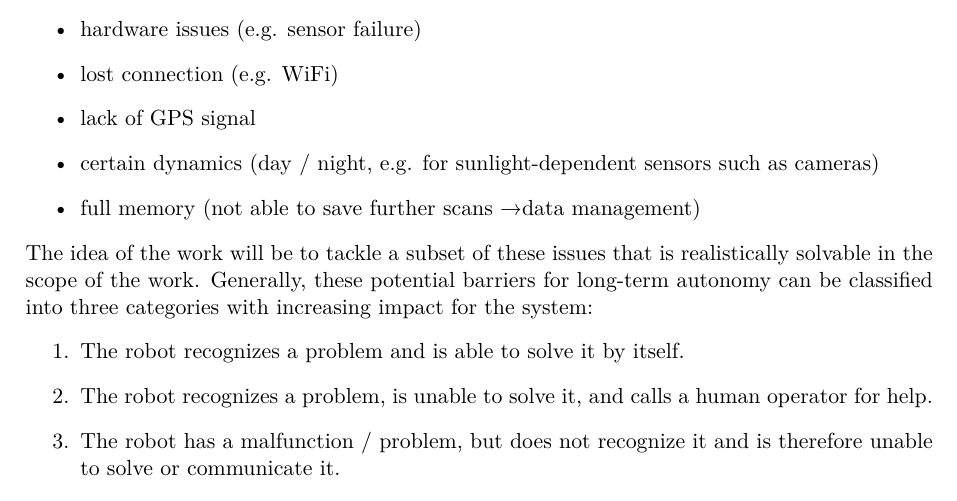
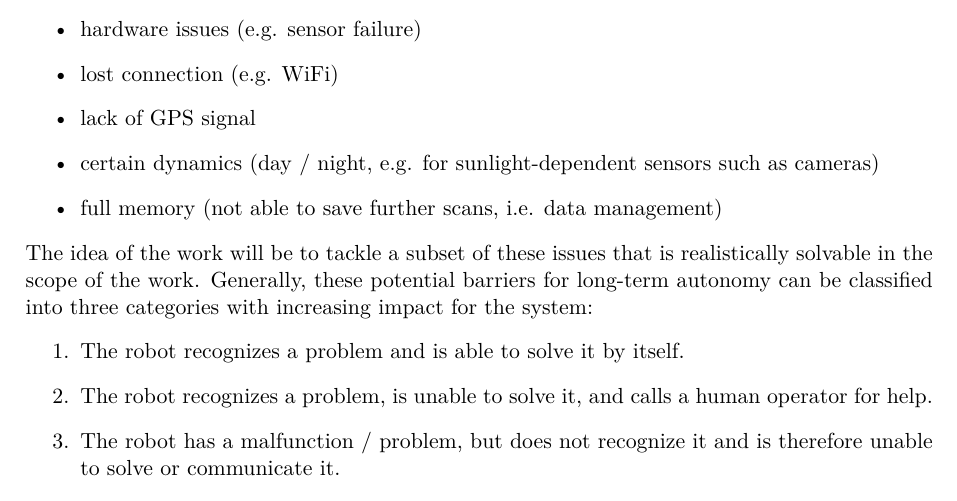
Before and after one commit to tbohne/msc, a LaTeX thesis (thesis/expose.tex): part of page 3 of 7, cut so that both start at the same text. Compiled offline with pdfLaTeX.

Commit message:
fix compilation issue

```diff
--- a/thesis/expose.tex
+++ b/thesis/expose.tex
@@ -80,7 +80,7 @@ can prevent the smooth functioning of long-term autonomous systems and are thus
     \item lost connection (e.g. WiFi)
     \item lack of GPS signal
     \item certain dynamics (day / night, e.g. for sunlight-dependent sensors such as cameras)
-    \item full memory (not able to save further scans \textrightarrow data management)
+    \item full memory (not able to save further scans, i.e. data management)
 \end{itemize}
 The idea of the work will be to tackle a subset of these issues that is realistically solvable in the scope of the work.
 Generally, these potential barriers for long-term autonomy can be classified into three categories with increasing impact for the system:
```
